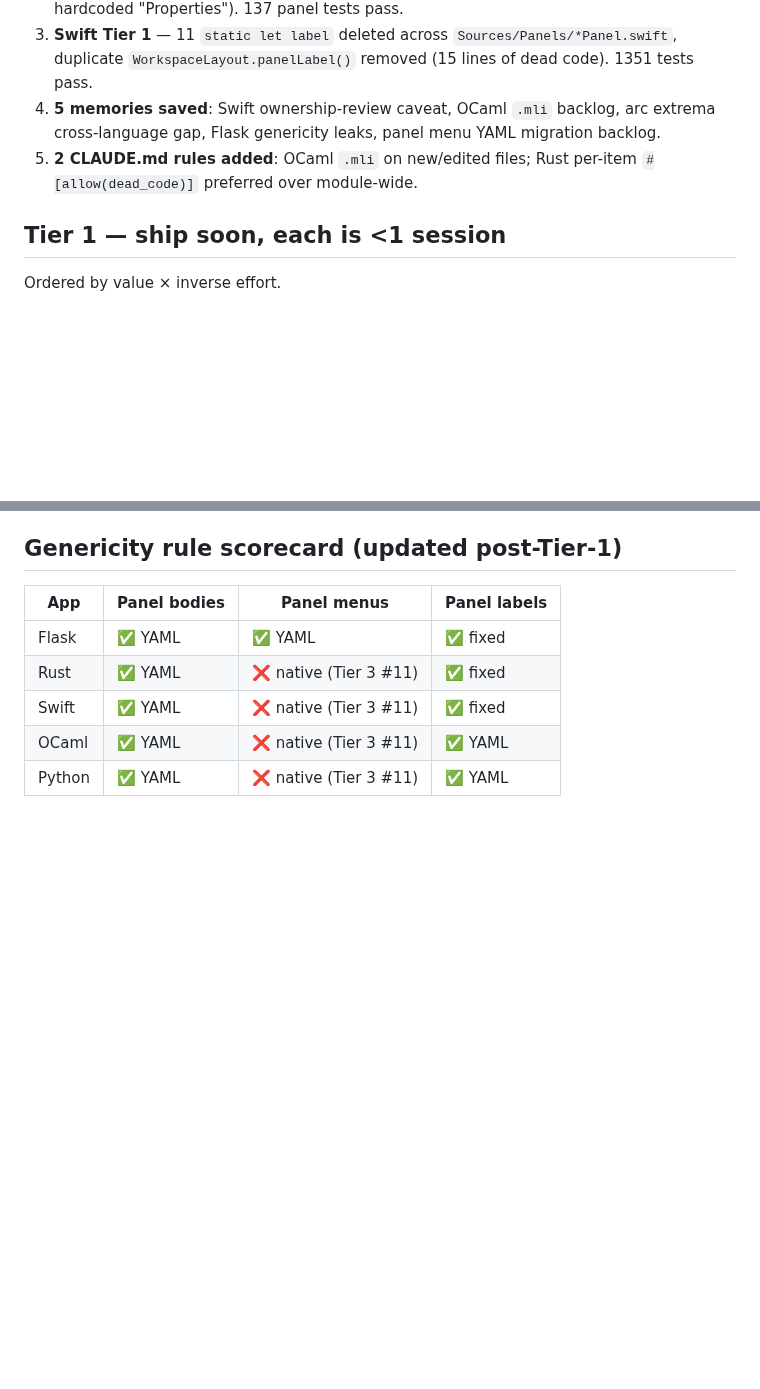
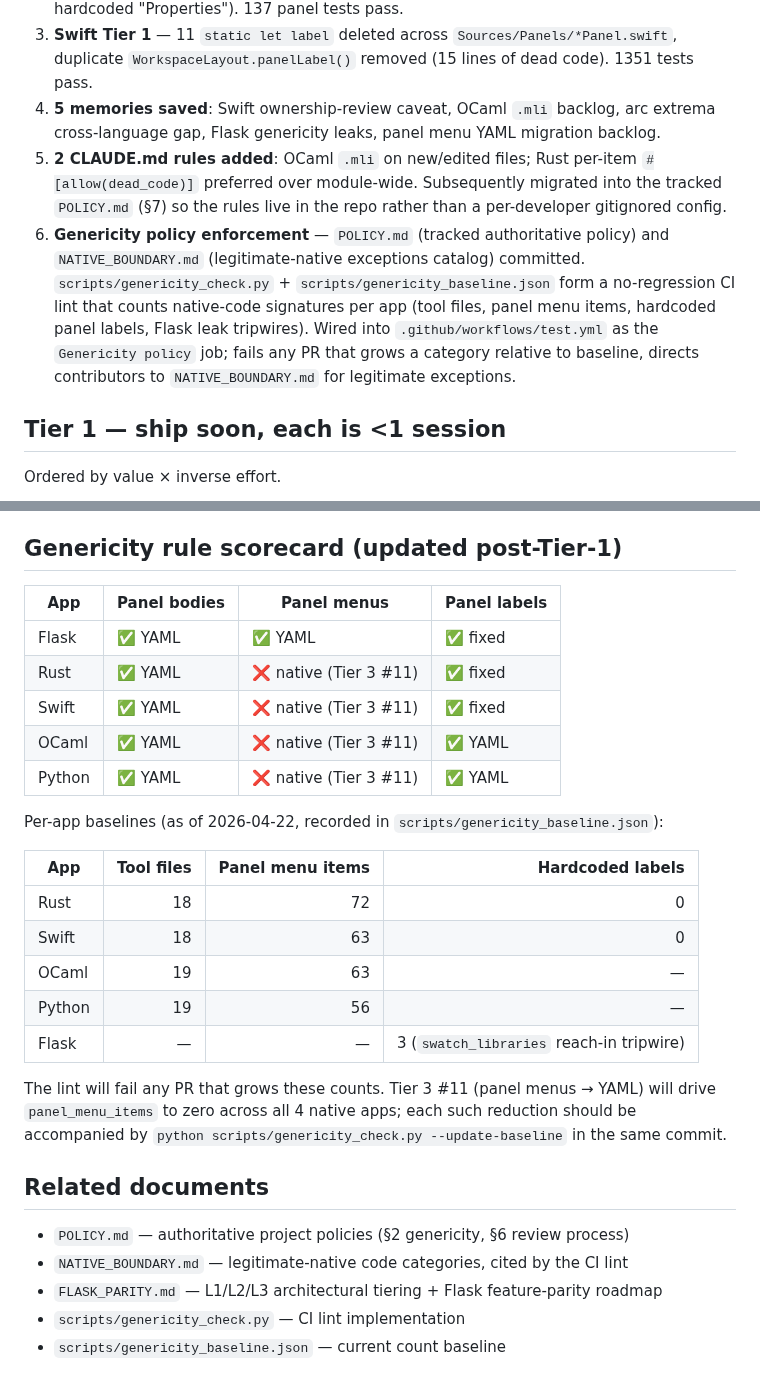
Before and after one commit to jyh/jas, a Markdown page: REVIEW_PLAN.md, 2 parts joined by grey strips. Rendered like a GitHub page; blank space fills up the shorter version.

Commit message:
REVIEW_PLAN.md: record genericity enforcement as Landed
Adds Landed item #6 covering the POLICY.md / NATIVE_BOUNDARY.md /
genericity_check.py / CI wiring triad landed on this branch, plus a
per-app baseline table and pointers to the new tracked docs.

Also notes that the two rules previously recorded as "CLAUDE.md
rules added" now live in POLICY.md §7 (tracked), not in the
gitignored per-developer CLAUDE.md.

Co-Authored-By: Claude Opus 4.7 (1M context) <noreply@anthropic.com>

```diff
--- a/REVIEW_PLAN.md
+++ b/REVIEW_PLAN.md
@@ -8,7 +8,8 @@ Output of the 2026-04-22 codebase review, organized by priority and scope.
 2. **Rust Tier 1** — 11 `pub const LABEL` deleted across `src/panels/*_panel.rs`, `panels/mod.rs panel_label()` reads YAML. Properties panel now correctly shows "Object properties" (was hardcoded "Properties"). 137 panel tests pass.
 3. **Swift Tier 1** — 11 `static let label` deleted across `Sources/Panels/*Panel.swift`, duplicate `WorkspaceLayout.panelLabel()` removed (15 lines of dead code). 1351 tests pass.
 4. **5 memories saved**: Swift ownership-review caveat, OCaml `.mli` backlog, arc extrema cross-language gap, Flask genericity leaks, panel menu YAML migration backlog.
-5. **2 CLAUDE.md rules added**: OCaml `.mli` on new/edited files; Rust per-item `#[allow(dead_code)]` preferred over module-wide.
+5. **2 CLAUDE.md rules added**: OCaml `.mli` on new/edited files; Rust per-item `#[allow(dead_code)]` preferred over module-wide. Subsequently migrated into the tracked `POLICY.md` (§7) so the rules live in the repo rather than a per-developer gitignored config.
+6. **Genericity policy enforcement** — `POLICY.md` (tracked authoritative policy) and `NATIVE_BOUNDARY.md` (legitimate-native exceptions catalog) committed. `scripts/genericity_check.py` + `scripts/genericity_baseline.json` form a no-regression CI lint that counts native-code signatures per app (tool files, panel menu items, hardcoded panel labels, Flask leak tripwires). Wired into `.github/workflows/test.yml` as the `Genericity policy` job; fails any PR that grows a category relative to baseline, directs contributors to `NATIVE_BOUNDARY.md` for legitimate exceptions.
 
 ## Tier 1 — ship soon, each is <1 session
 
@@ -79,3 +80,27 @@ Ordered by value × inverse effort.
 | Swift  | ✅ YAML      | ❌ native (Tier 3 #11) | ✅ fixed              |
 | OCaml  | ✅ YAML      | ❌ native (Tier 3 #11) | ✅ YAML               |
 | Python | ✅ YAML      | ❌ native (Tier 3 #11) | ✅ YAML               |
+
+Per-app baselines (as of 2026-04-22, recorded in `scripts/genericity_baseline.json`):
+
+| App    | Tool files | Panel menu items | Hardcoded labels |
+|--------|-----------:|-----------------:|-----------------:|
+| Rust   | 18         | 72               | 0                |
+| Swift  | 18         | 63               | 0                |
+| OCaml  | 19         | 63               | —                |
+| Python | 19         | 56               | —                |
+| Flask  | —          | —                | 3 (`swatch_libraries` reach-in tripwire) |
+
+The lint will fail any PR that grows these counts. Tier 3 #11 (panel
+menus → YAML) will drive `panel_menu_items` to zero across all 4
+native apps; each such reduction should be accompanied by
+`python scripts/genericity_check.py --update-baseline` in the same
+commit.
+
+## Related documents
+
+- `POLICY.md` — authoritative project policies (§2 genericity, §6 review process)
+- `NATIVE_BOUNDARY.md` — legitimate-native code categories, cited by the CI lint
+- `FLASK_PARITY.md` — L1/L2/L3 architectural tiering + Flask feature-parity roadmap
+- `scripts/genericity_check.py` — CI lint implementation
+- `scripts/genericity_baseline.json` — current count baseline
```
